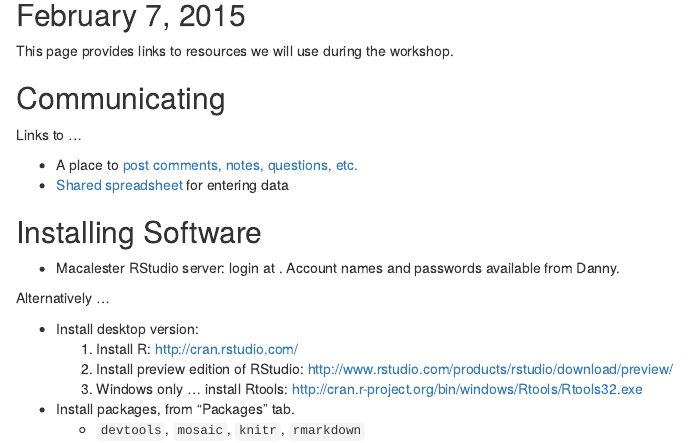
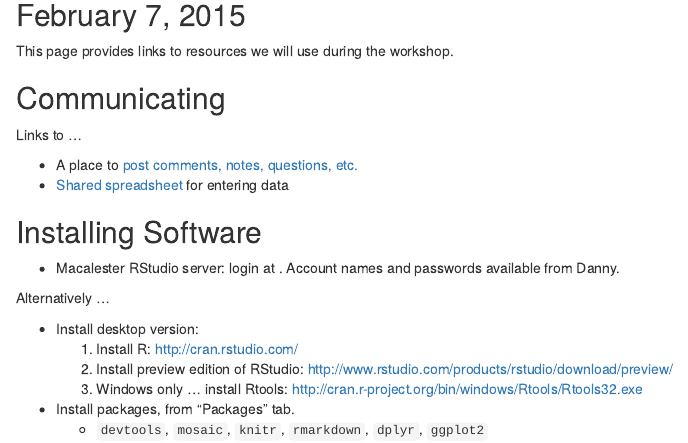
Before and after one commit to dtkaplan/Muhlenberg, an R Markdown document (index.Rmd): the page in a window 1100 px wide, from 80 px down. The pictures show the output file index.html that the author committed with the source, opened offline.

Commit message:
added more packages

```diff
--- a/index.Rmd
+++ b/index.Rmd
@@ -23,4 +23,4 @@ Alternatively ...
     2. Install preview edition of RStudio: <http://www.rstudio.com/products/rstudio/download/preview/>
     3. Windows only ... install Rtools: <http://cran.r-project.org/bin/windows/Rtools/Rtools32.exe>
 * Install packages, from "Packages" tab.
-    * `devtools`, `mosaic`, `knitr`, `rmarkdown`
+    * `devtools`, `mosaic`, `knitr`, `rmarkdown`, `dplyr`, `ggplot2`
```
Also changed, not shown: index.html.
